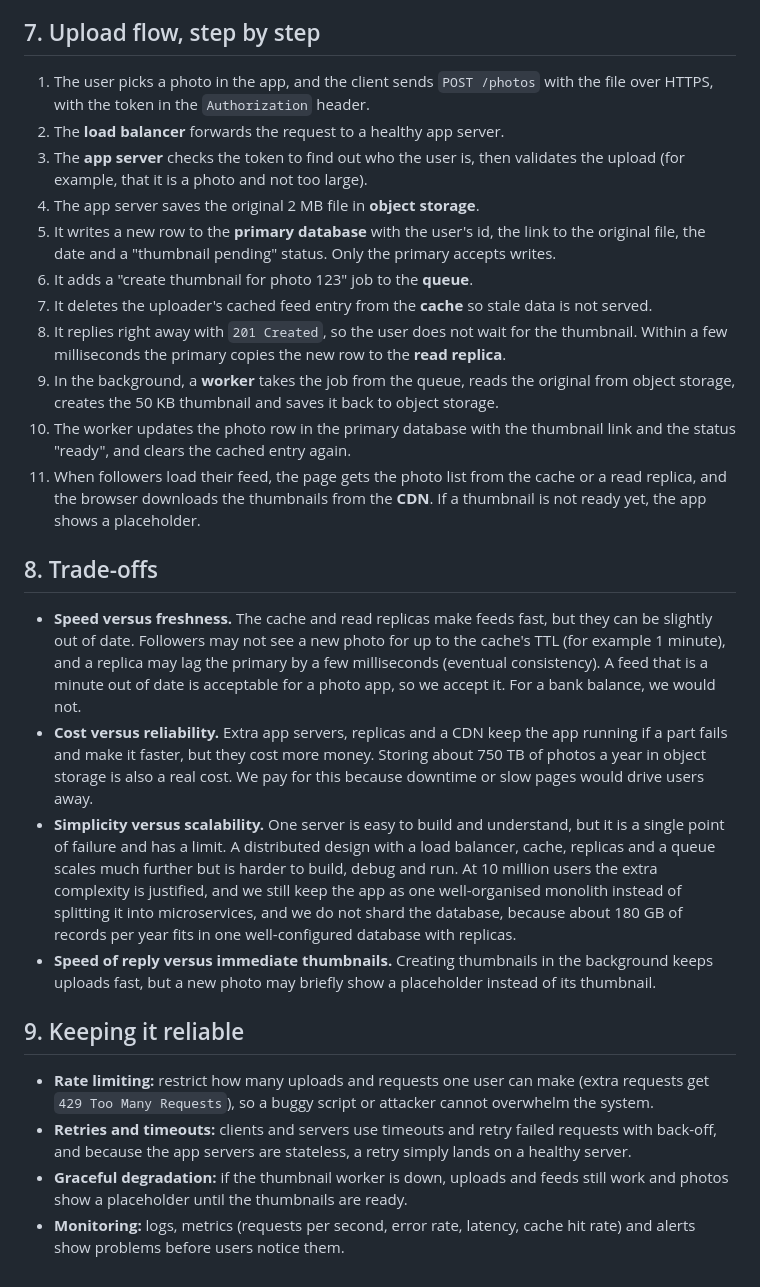
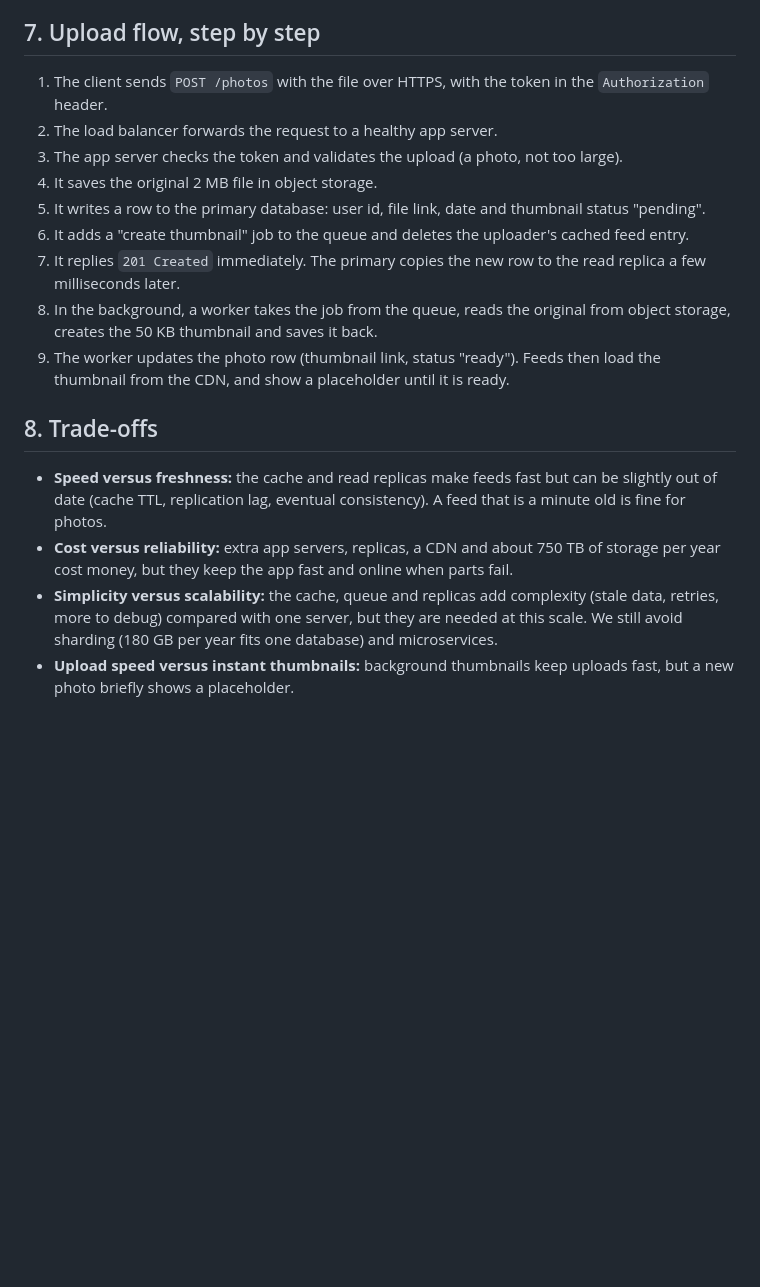
Before and after one commit to Bruno-omondi-Mangoli/web-foundations-days, a Markdown page: day7/photo-app-scaling.md, the part around one of its changes. Drawn GitHub-style; blank space fills up the shorter version.

```diff
--- a/day7/photo-app-scaling.md
+++ b/day7/photo-app-scaling.md
@@ -122,28 +67,19 @@ Load estimate: about 10 uploads/s and 500 feed views/s on average, about 50 and
 
 ## 7. Upload flow, step by step
 
-1. The user picks a photo in the app, and the client sends `POST /photos` with the file over HTTPS, with the token in the `Authorization` header.
-2. The **load balancer** forwards the request to a healthy app server.
-3. The **app server** checks the token to find out who the user is, then validates the upload (for example, that it is a photo and not too large).
-4. The app server saves the original 2 MB file in **object storage**.
-5. It writes a new row to the **primary database** with the user's id, the link to the original file, the date and a "thumbnail pending" status. Only the primary accepts writes.
-6. It adds a "create thumbnail for photo 123" job to the **queue**.
-7. It deletes the uploader's cached feed entry from the **cache** so stale data is not served.
-8. It replies right away with `201 Created`, so the user does not wait for the thumbnail. Within a few milliseconds the primary copies the new row to the **read replica**.
-9. In the background, a **worker** takes the job from the queue, reads the original from object storage, creates the 50 KB thumbnail and saves it back to object storage.
-10. The worker updates the photo row in the primary database with the thumbnail link and the status "ready", and clears the cached entry again.
-11. When followers load their feed, the page gets the photo list from the cache or a read replica, and the browser downloads the thumbnails from the **CDN**. If a thumbnail is not ready yet, the app shows a placeholder.
+1. The client sends `POST /photos` with the file over HTTPS, with the token in the `Authorization` header.
+2. The load balancer forwards the request to a healthy app server.
+3. The app server checks the token and validates the upload (a photo, not too large).
+4. It saves the original 2 MB file in object storage.
+5. It writes a row to the primary database: user id, file link, date and thumbnail status "pending".
+6. It adds a "create thumbnail" job to the queue and deletes the uploader's cached feed entry.
+7. It replies `201 Created` immediately. The primary copies the new row to the read replica a few milliseconds later.
+8. In the background, a worker takes the job from the queue, reads the original from object storage, creates the 50 KB thumbnail and saves it back.
+9. The worker updates the photo row (thumbnail link, status "ready"). Feeds then load the thumbnail from the CDN, and show a placeholder until it is ready.
 
 ## 8. Trade-offs
 
-- **Speed versus freshness.** The cache and read replicas make feeds fast, but they can be slightly out of date. Followers may not see a new photo for up to the cache's TTL (for example 1 minute), and a replica may lag the primary by a few milliseconds (eventual consistency). A feed that is a minute out of date is acceptable for a photo app, so we accept it. For a bank balance, we would not.
-- **Cost versus reliability.** Extra app servers, replicas and a CDN keep the app running if a part fails and make it faster, but they cost more money. Storing about 750 TB of photos a year in object storage is also a real cost. We pay for this because downtime or slow pages would drive users away.
-- **Simplicity versus scalability.** One server is easy to build and understand, but it is a single point of failure and has a limit. A distributed design with a load balancer, cache, replicas and a queue scales much further but is harder to build, debug and run. At 10 million users the extra complexity is justified, and we still keep the app as one well-organised monolith instead of splitting it into microservices, and we do not shard the database, because about 180 GB of records per year fits in one well-configured database with replicas.
-- **Speed of reply versus immediate thumbnails.** Creating thumbnails in the background keeps uploads fast, but a new photo may briefly show a placeholder instead of its thumbnail.
-
-## 9. Keeping it reliable
-
-- **Rate limiting:** restrict how many uploads and requests one user can make (extra requests get `429 Too Many Requests`), so a buggy script or attacker cannot overwhelm the system.
-- **Retries and timeouts:** clients and servers use timeouts and retry failed requests with back-off, and because the app servers are stateless, a retry simply lands on a healthy server.
-- **Graceful degradation:** if the thumbnail worker is down, uploads and feeds still work and photos show a placeholder until the thumbnails are ready.
-- **Monitoring:** logs, metrics (requests per second, error rate, latency, cache hit rate) and alerts show problems before users notice them.
+- **Speed versus freshness:** the cache and read replicas make feeds fast but can be slightly out of date (cache TTL, replication lag, eventual consistency). A feed that is a minute old is fine for photos.
+- **Cost versus reliability:** extra app servers, replicas, a CDN and about 750 TB of storage per year cost money, but they keep the app fast and online when parts fail.
+- **Simplicity versus scalability:** the cache, queue and replicas add complexity (stale data, retries, more to debug) compared with one server, but they are needed at this scale. We still avoid sharding (180 GB per year fits one database) and microservices.
+- **Upload speed versus instant thumbnails:** background thumbnails keep uploads fast, but a new photo briefly shows a placeholder.
```
Also changed, not shown: other parts of day7/photo-app-scaling.md (+42 -97 lines).
